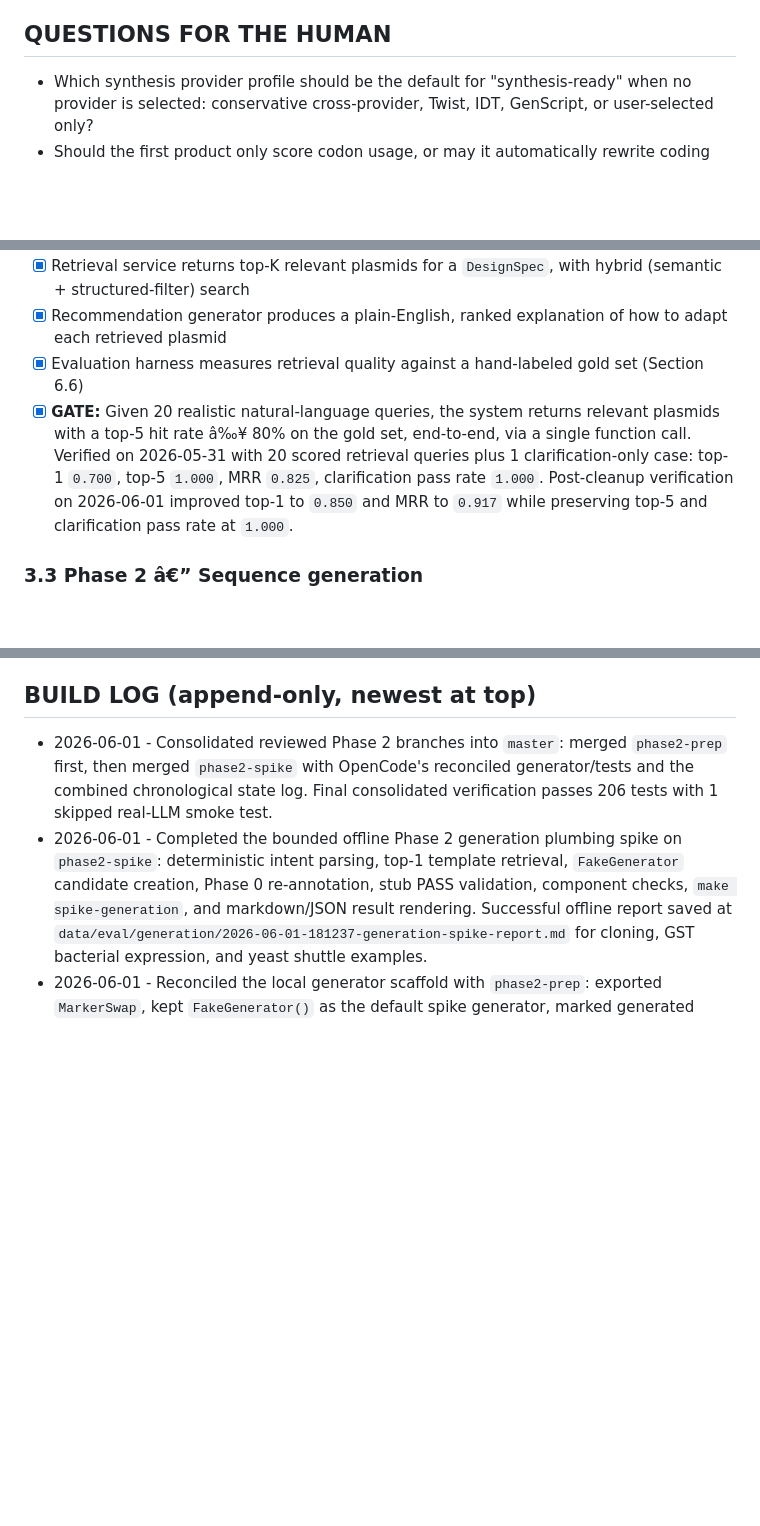
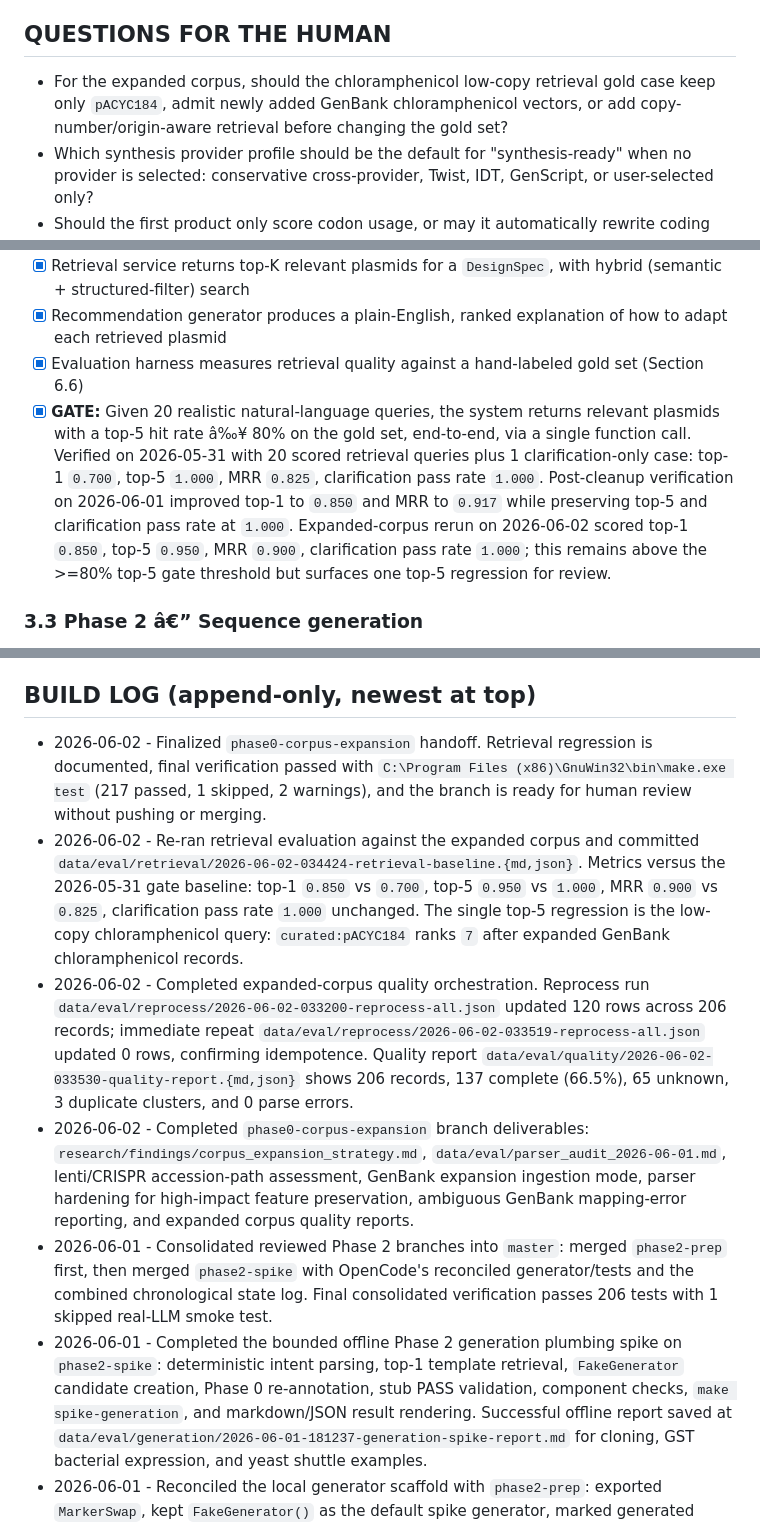
Before and after one commit to markandeyay/PlasmidAI, a Markdown page: PROGRESS.md, 3 parts joined by grey strips. Drawn GitHub-style; blank space fills up the shorter version.

```diff
--- a/PROGRESS.md
+++ b/PROGRESS.md
@@ -31,6 +32,7 @@ RESUME HERE: `phase2-spike` is ready for human review/merge and has not been pus
 - Human approved run `5` metadata-lane shuttle completeness changes on 2026-05-31. Run `6` verified idempotence with 82 examined, 0 updates, 0 missing caches, and 0 errors.
 
 ## QUESTIONS FOR THE HUMAN
+- For the expanded corpus, should the chloramphenicol low-copy retrieval gold case keep only `pACYC184`, admit newly added GenBank chloramphenicol vectors, or add copy-number/origin-aware retrieval before changing the gold set?
 - Which synthesis provider profile should be the default for "synthesis-ready" when no provider is selected: conservative cross-provider, Twist, IDT, GenScript, or user-selected only?
 - Should the first product only score codon usage, or may it automatically rewrite coding sequences after explicit user consent?
 - For commercial use, can Addgene-derived records be used for model training under the eventual approved data access license, or only for retrieval/display?
@@ -94,7 +96,7 @@ RESUME HERE: `phase2-spike` is ready for human review/merge and has not been pus
 - [x] Retrieval service returns top-K relevant plasmids for a `DesignSpec`, with hybrid (semantic + structured-filter) search
 - [x] Recommendation generator produces a plain-English, ranked explanation of how to adapt each retrieved plasmid
 - [x] Evaluation harness measures retrieval quality against a hand-labeled gold set (Section 6.6)
-- [x] **GATE:** Given 20 realistic natural-language queries, the system returns relevant plasmids with a top-5 hit rate â‰¥ 80% on the gold set, end-to-end, via a single function call. Verified on 2026-05-31 with 20 scored retrieval queries plus 1 clarification-only case: top-1 `0.700`, top-5 `1.000`, MRR `0.825`, clarification pass rate `1.000`. Post-cleanup verification on 2026-06-01 improved top-1 to `0.850` and MRR to `0.917` while preserving top-5 and clarification pass rate at `1.000`.
+- [x] **GATE:** Given 20 realistic natural-language queries, the system returns relevant plasmids with a top-5 hit rate â‰¥ 80% on the gold set, end-to-end, via a single function call. Verified on 2026-05-31 with 20 scored retrieval queries plus 1 clarification-only case: top-1 `0.700`, top-5 `1.000`, MRR `0.825`, clarification pass rate `1.000`. Post-cleanup verification on 2026-06-01 improved top-1 to `0.850` and MRR to `0.917` while preserving top-5 and clarification pass rate at `1.000`. Expanded-corpus rerun on 2026-06-02 scored top-1 `0.850`, top-5 `0.950`, MRR `0.900`, clarification pass rate `1.000`; this remains above the >=80% top-5 gate threshold but surfaces one top-5 regression for review.
 
 ### 3.3 Phase 2 â€” Sequence generation
 
@@ -138,6 +140,10 @@ RESUME HERE: `phase2-spike` is ready for human review/merge and has not been pus
 - [ ] **GATE:** A full loop runs automatically â€” a captured outcome flows into the next scheduled fine-tune, the new model is evaluated offline, and is promoted only if it beats the incumbent on the eval set.
 
 ## BUILD LOG (append-only, newest at top)
+- 2026-06-02 - Finalized `phase0-corpus-expansion` handoff. Retrieval regression is documented, final verification passed with `C:\Program Files (x86)\GnuWin32\bin\make.exe test` (217 passed, 1 skipped, 2 warnings), and the branch is ready for human review without pushing or merging.
+- 2026-06-02 - Re-ran retrieval evaluation against the expanded corpus and committed `data/eval/retrieval/2026-06-02-034424-retrieval-baseline.{md,json}`. Metrics versus the 2026-05-31 gate baseline: top-1 `0.850` vs `0.700`, top-5 `0.950` vs `1.000`, MRR `0.900` vs `0.825`, clarification pass rate `1.000` unchanged. The single top-5 regression is the low-copy chloramphenicol query: `curated:pACYC184` ranks `7` after expanded GenBank chloramphenicol records.
+- 2026-06-02 - Completed expanded-corpus quality orchestration. Reprocess run `data/eval/reprocess/2026-06-02-033200-reprocess-all.json` updated 120 rows across 206 records; immediate repeat `data/eval/reprocess/2026-06-02-033519-reprocess-all.json` updated 0 rows, confirming idempotence. Quality report `data/eval/quality/2026-06-02-033530-quality-report.{md,json}` shows 206 records, 137 complete (66.5%), 65 unknown, 3 duplicate clusters, and 0 parse errors.
+- 2026-06-02 - Completed `phase0-corpus-expansion` branch deliverables: `research/findings/corpus_expansion_strategy.md`, `data/eval/parser_audit_2026-06-01.md`, lenti/CRISPR accession-path assessment, GenBank expansion ingestion mode, parser hardening for high-impact feature preservation, ambiguous GenBank mapping-error reporting, and expanded corpus quality reports.
 - 2026-06-01 - Consolidated reviewed Phase 2 branches into `master`: merged `phase2-prep` first, then merged `phase2-spike` with OpenCode's reconciled generator/tests and the combined chronological state log. Final consolidated verification passes 206 tests with 1 skipped real-LLM smoke test.
 - 2026-06-01 - Completed the bounded offline Phase 2 generation plumbing spike on `phase2-spike`: deterministic intent parsing, top-1 template retrieval, `FakeGenerator` candidate creation, Phase 0 re-annotation, stub PASS validation, component checks, `make spike-generation`, and markdown/JSON result rendering. Successful offline report saved at `data/eval/generation/2026-06-01-181237-generation-spike-report.md` for cloning, GST bacterial expression, and yeast shuttle examples.
 - 2026-06-01 - Reconciled the local generator scaffold with `phase2-prep`: exported `MarkerSwap`, kept `FakeGenerator()` as the default spike generator, marked generated candidates `annotation_complete=False` before re-annotation, and deep-copied repeated candidates. Verification: `python -m pytest tests/generation tests/retrieval/test_intent_parser.py` passed 16 tests with 1 skipped; `C:\Program Files (x86)\GnuWin32\bin\make.exe test` passed 206 tests with 1 skipped.
```
Also changed, not shown: other parts of PROGRESS.md (+13 -12 lines).
